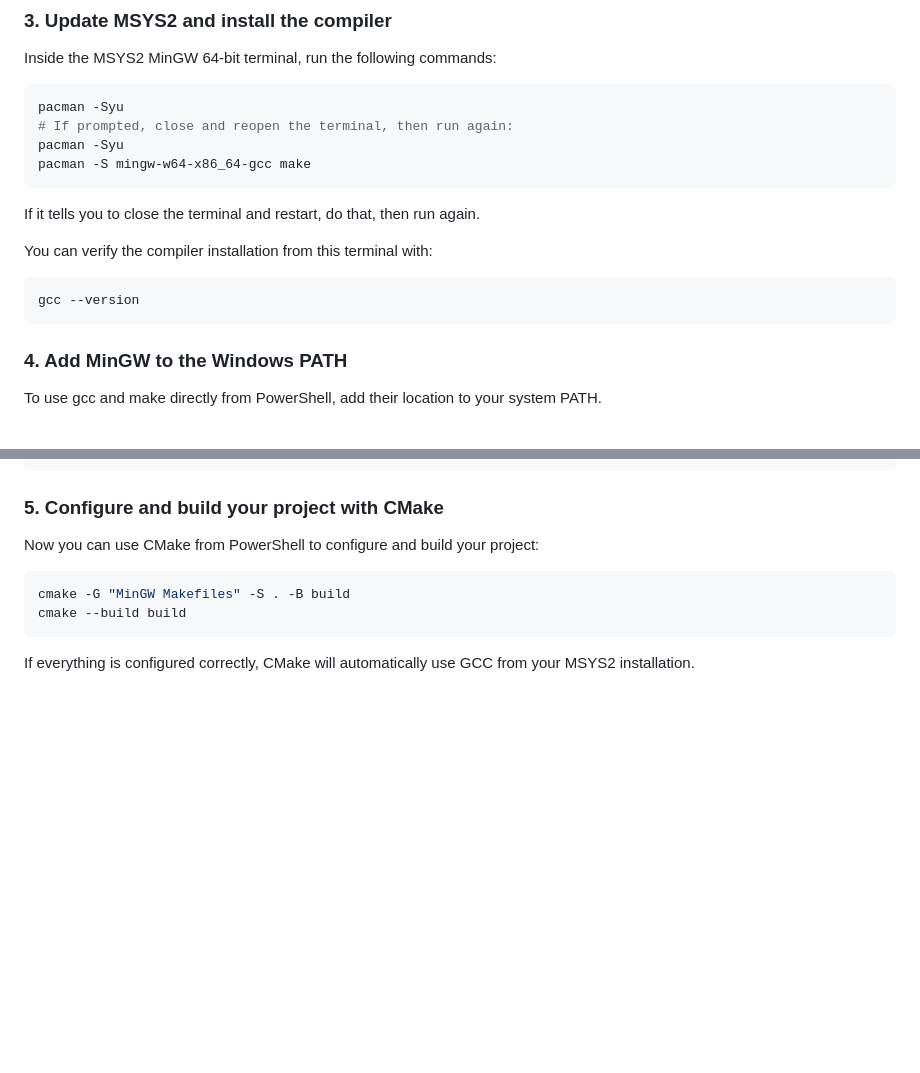
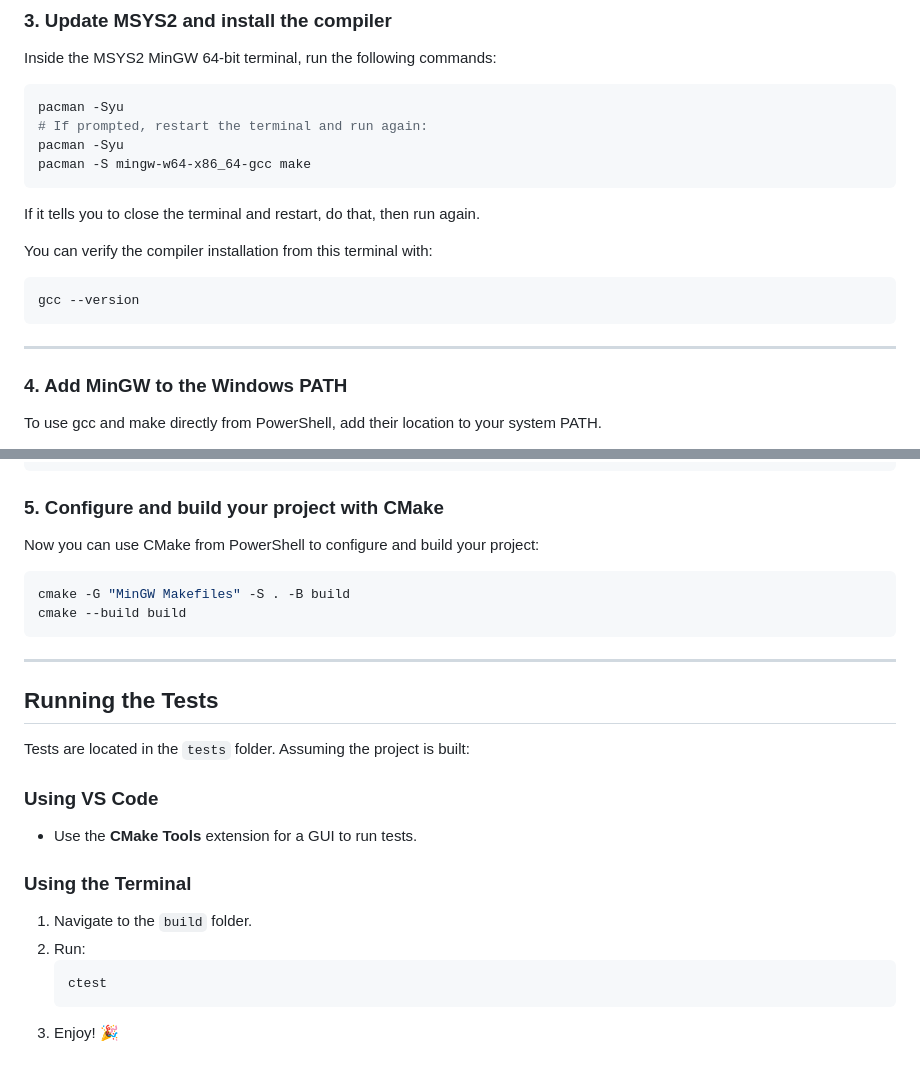
Before and after one commit to AxelKrypton/Clean-software-development, a Markdown page: src/AKKJ-Build-Breaker/README.md, 2 parts joined by grey strips. Drawn GitHub-style; blank space fills up the shorter version.

````diff
--- a/src/AKKJ-Build-Breaker/README.md
+++ b/src/AKKJ-Build-Breaker/README.md
@@ -73,7 +92,7 @@ Then open the MSYS2 MinGW 64-bit terminal (MSYS2MINGW64) from the Windows Start
 Inside the MSYS2 MinGW 64-bit terminal, run the following commands:
 ```bash
 pacman -Syu
-# If prompted, close and reopen the terminal, then run again:
+# If prompted, restart the terminal and run again:
 pacman -Syu
 pacman -S mingw-w64-x86_64-gcc make
 ```
@@ -84,6 +103,8 @@ You can verify the compiler installation from this terminal with:
 ```bash
 gcc --version
 ```
+
+---
 
 ### 4. Add MinGW to the Windows PATH
 
@@ -108,4 +129,20 @@ Now you can use CMake from PowerShell to configure and build your project:
 cmake -G "MinGW Makefiles" -S . -B build
 cmake --build build
 ```
-If everything is configured correctly, CMake will automatically use GCC from your MSYS2 installation.
+
+---
+
+## Running the Tests
+
+Tests are located in the `tests` folder. Assuming the project is built:
+
+### Using VS Code
+- Use the **CMake Tools** extension for a GUI to run tests.
+
+### Using the Terminal
+1. Navigate to the `build` folder.
+2. Run:
+    ```bash
+    ctest
+    ```
+3. Enjoy! 🎉
````
Also changed, not shown: other parts of src/AKKJ-Build-Breaker/README.md (+38 -19 lines).
